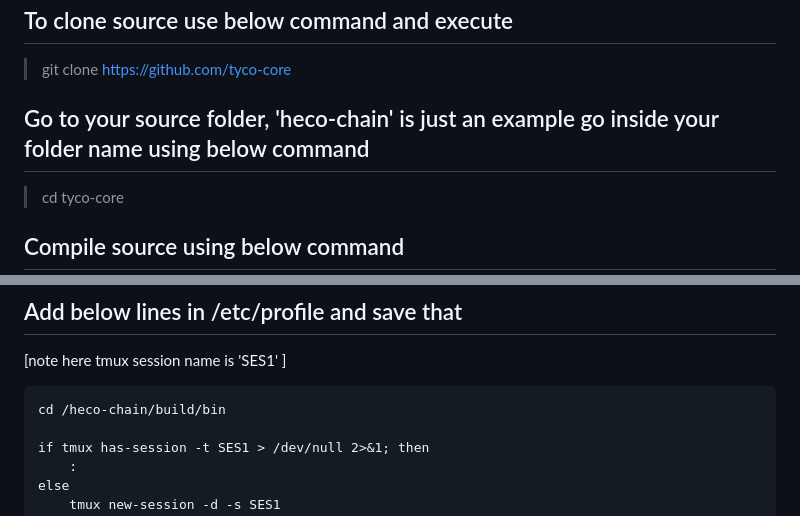
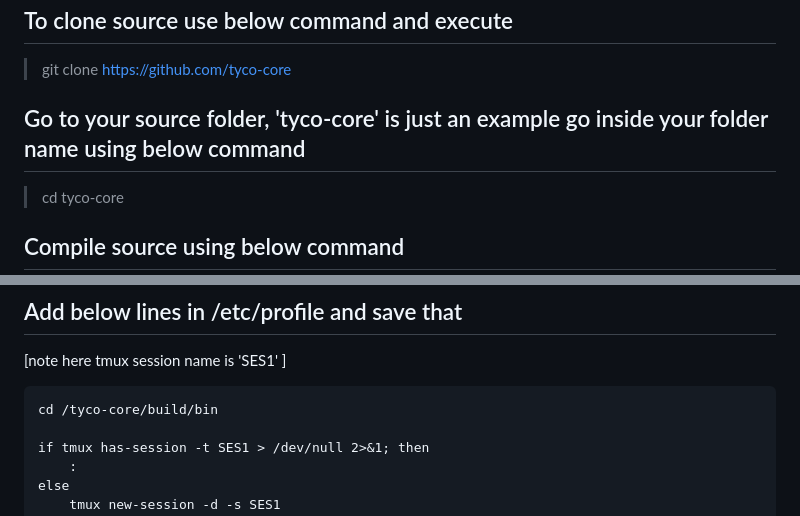
Before and after one commit to irisbrain/tyco-documentation, a Markdown page: README.md, 2 parts joined by grey strips. GitHub-like rendering.

```diff
--- a/README.md
+++ b/README.md
@@ -24,7 +24,7 @@ __________________________
 
 >git clone https://github.com/tyco-core
 
-## Go to your source folder, 'heco-chain' is just an example go inside your folder name using below command
+## Go to your source folder, 'tyco-core' is just an example go inside your folder name using below command
 
 >cd tyco-core
 
@@ -118,7 +118,7 @@ _________________________
 
 [note here tmux session name is 'SES1' ]
 
-	cd /heco-chain/build/bin
+	cd /tyco-core/build/bin
 
 	if tmux has-session -t SES1 > /dev/null 2>&1; then
         :
```
Also changed, not shown: node setup guide.md (+2 -2 lines).
